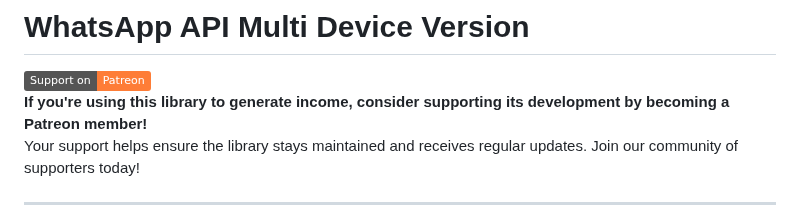
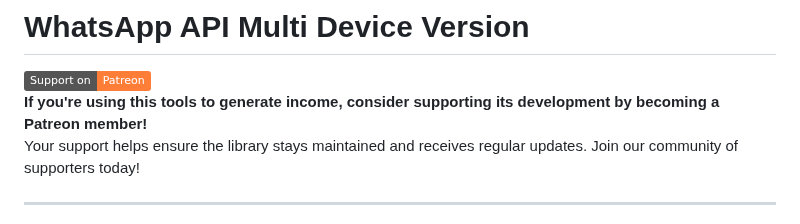
Before and after one commit to aldinokemal/go-whatsapp-web-multidevice, a Markdown page: readme.md, the part around the change. Drawn GitHub-style; badges without logos.

```diff
--- a/readme.md
+++ b/readme.md
@@ -1,7 +1,7 @@
 # WhatsApp API Multi Device Version
 
 [![Patreon](https://img.shields.io/badge/Support%20on-Patreon-orange.svg)](https://www.patreon.com/c/aldinokemal)
-**If you're using this library to generate income, consider supporting its development by becoming a Patreon member!**
+**If you're using this tools to generate income, consider supporting its development by becoming a Patreon member!**
 Your support helps ensure the library stays maintained and receives regular updates. Join our community of supporters today!
 ___
 
```
